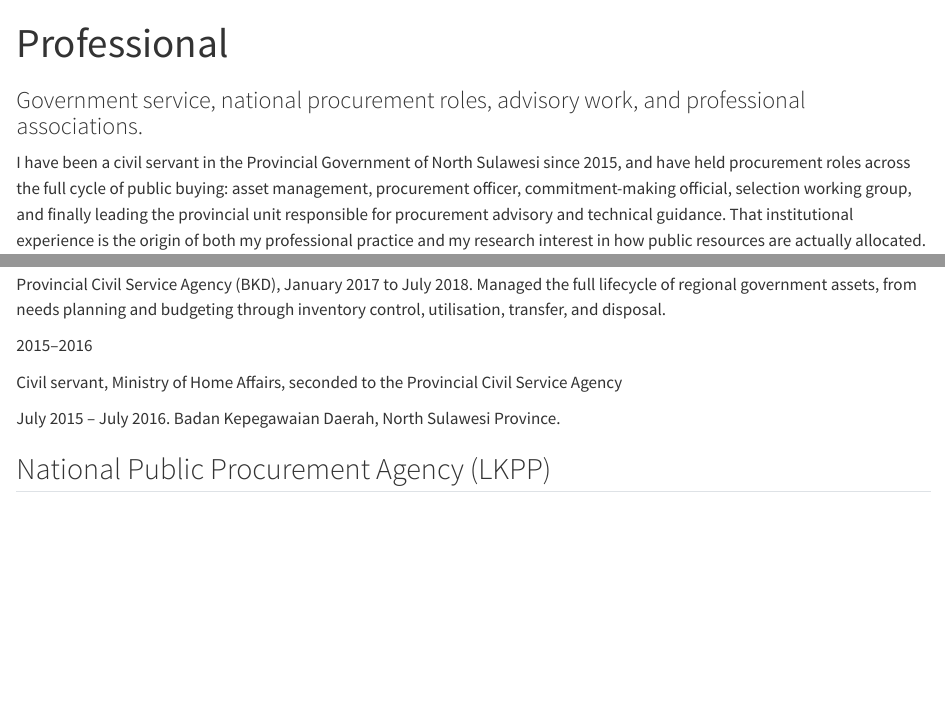
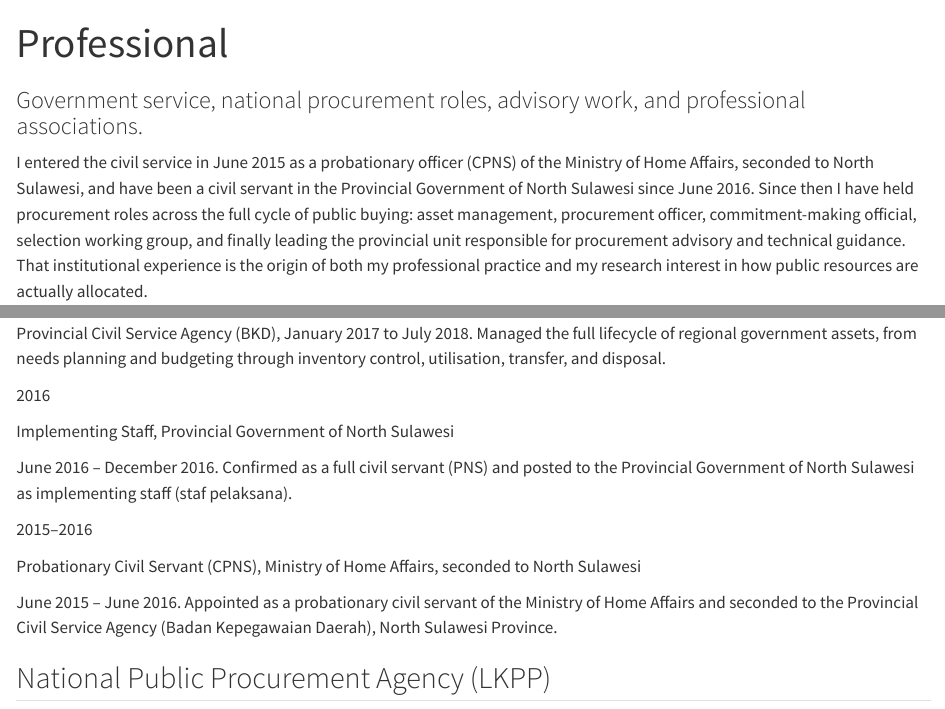
Before and after one commit to billytulungen/billytulungen.github.io, a Quarto document (professional.qmd): the page in a window 1100 px wide, from its top, and a second part further down, joined at a grey line. Rendered offline with R 4.5, knitr and Pandoc in place of Quarto, with nearby package versions.

Commit message:
Correct when the procurement work and the civil service actually began
Public procurement now reads from 2016, not 2015. The pages claimed 2015 while
the earliest procurement role documented on Professional was 2017, so a reader
checking one page against the other could not verify the claim.

The 2015-16 record is also corrected. It was a probationary appointment (CPNS)
with the Ministry of Home Affairs on secondment, June 2015 to June 2016, not
service with the province, and it ran to June rather than July. The provincial
posting from June 2016 as implementing staff was missing entirely and is now
listed.

```diff
--- a/professional.qmd
+++ b/professional.qmd
@@ -8,11 +8,13 @@ toc: false
 
 ::: {.lead-note}
 
-I have been a civil servant in the Provincial Government of North Sulawesi since
-2015, and have held procurement roles across the full cycle of public buying:
-asset management, procurement officer, commitment-making official, selection
-working group, and finally leading the provincial unit responsible for
-procurement advisory and technical guidance. That institutional experience is the
+I entered the civil service in June 2015 as a probationary officer (CPNS) of the
+Ministry of Home Affairs, seconded to North Sulawesi, and have been a civil
+servant in the Provincial Government of North Sulawesi since June 2016. Since
+then I have held procurement roles across the full cycle of public buying: asset
+management, procurement officer, commitment-making official, selection working
+group, and finally leading the provincial unit responsible for procurement
+advisory and technical guidance. That institutional experience is the
 origin of both my professional practice and my research interest in how public
 resources are actually allocated.
 
@@ -249,17 +251,43 @@ through inventory control, utilisation, transfer, and disposal.
 
 ::: {.years}
 
+2016
+
+:::
+
+:::: {.what}
+
+[Implementing Staff, Provincial Government of North Sulawesi]{.role}
+
+::: {.org}
+
+June 2016 – December 2016. Confirmed as a full civil servant (PNS) and posted to
+the Provincial Government of North Sulawesi as implementing staff (staf
+pelaksana).
+
+:::
+
+::::
+
+:::::
+
+::::: {.entry}
+
+::: {.years}
+
 2015–2016
 
 :::
 
 :::: {.what}
 
-[Civil servant, Ministry of Home Affairs, seconded to the Provincial Civil Service Agency]{.role}
+[Probationary Civil Servant (CPNS), Ministry of Home Affairs, seconded to North Sulawesi]{.role}
 
 ::: {.org}
 
-July 2015 – July 2016. Badan Kepegawaian Daerah, North Sulawesi Province.
+June 2015 – June 2016. Appointed as a probationary civil servant of the Ministry
+of Home Affairs and seconded to the Provincial Civil Service Agency (Badan
+Kepegawaian Daerah), North Sulawesi Province.
 
 :::
 
```
Also changed, not shown: procurement/index.qmd (+1 -1 lines).
